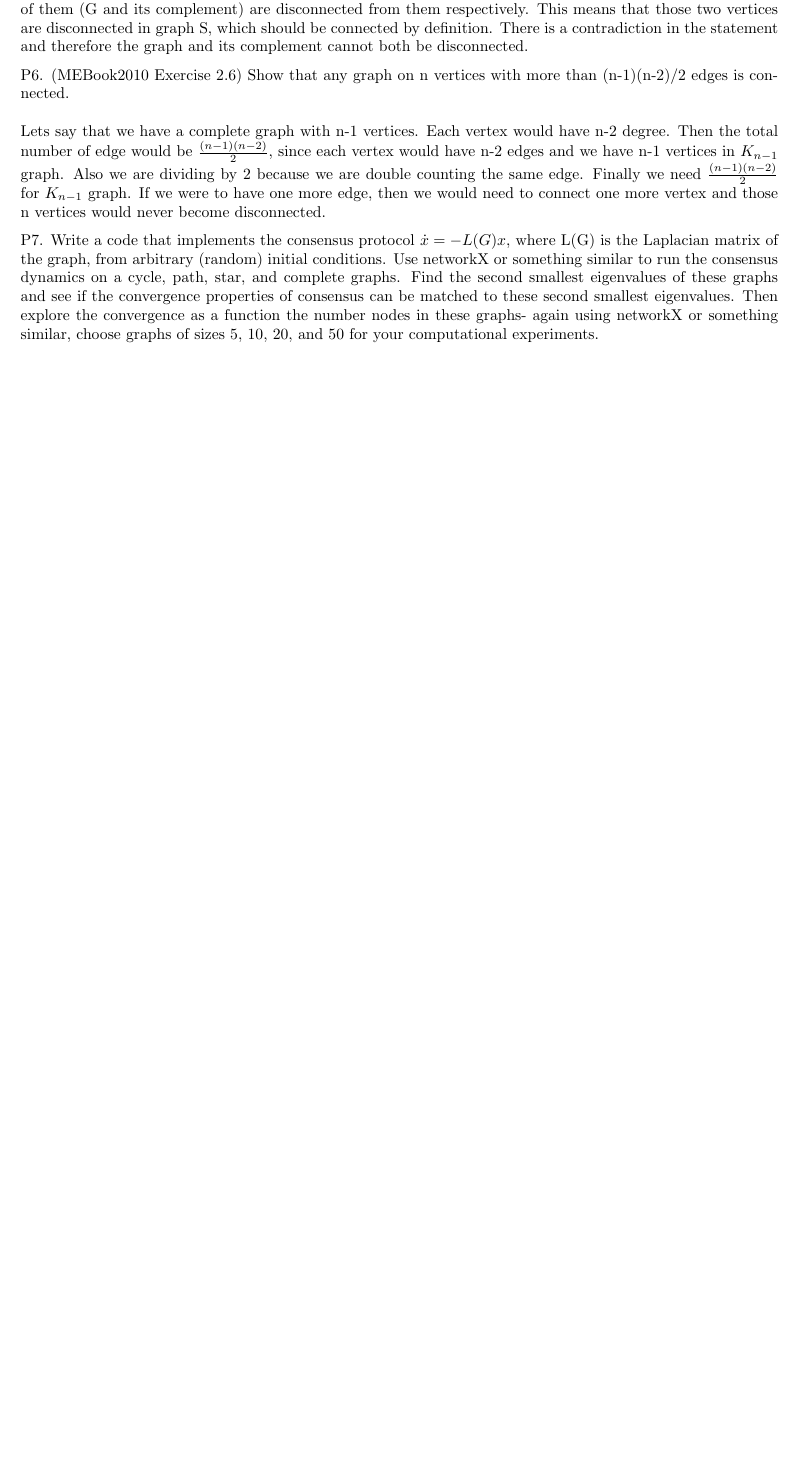
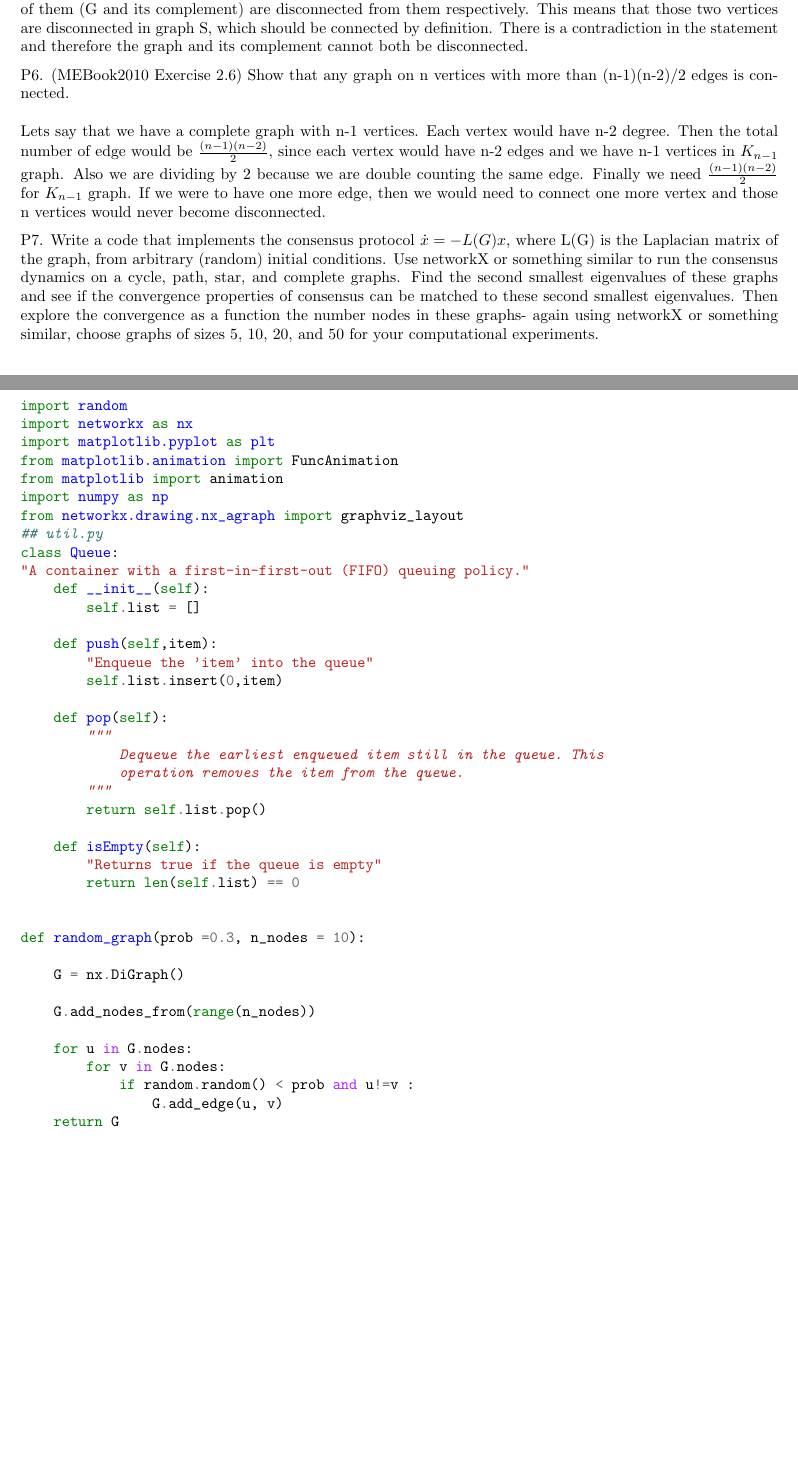
Before and after one commit to SoowhanYi94/ME597, a LaTeX problem sheet (HW1/pdf/hw1.tex): part of page 5 of 5 before the commit and two parts of pages 5 and 6 of 6 after it, the two joined at a grey line, cut so that both start at the same text, the shorter picture padded with empty space. Compiled offline with pdfLaTeX.

Commit message:
final version

```diff
--- a/HW1/pdf/hw1.tex
+++ b/HW1/pdf/hw1.tex
@@ -288,4 +288,49 @@ Therefore first two degree sequences are not graphical but the third one is grap
 \begin{problem}
     Write a code that implements the consensus protocol  $\dot{x}=-L(G) x$, where L(G) is the Laplacian matrix of the graph,  from arbitrary (random) initial conditions. Use networkX or something similar to run the consensus dynamics on a cycle, path, star, and complete graphs. Find the second smallest eigenvalues of these graphs and see if the convergence properties of consensus  can be matched to these second smallest eigenvalues. Then explore the convergence as a function the number  nodes in these graphs- again using networkX or something similar, choose graphs of sizes 5, 10, 20, and 50 for your computational experiments.
 \end{problem}
+
+\begin{minted}{python3}
+import random
+import networkx as nx
+import matplotlib.pyplot as plt
+from matplotlib.animation import FuncAnimation
+from matplotlib import animation
+import numpy as np
+from networkx.drawing.nx_agraph import graphviz_layout
+## util.py
+class Queue:
+"A container with a first-in-first-out (FIFO) queuing policy."
+    def __init__(self):
+        self.list = []
+
+    def push(self,item):
+        "Enqueue the 'item' into the queue"
+        self.list.insert(0,item)
+
+    def pop(self):
+        """
+            Dequeue the earliest enqueued item still in the queue. This
+            operation removes the item from the queue.
+        """
+        return self.list.pop()
+
+    def isEmpty(self):
+        "Returns true if the queue is empty"
+        return len(self.list) == 0
+
+
+def random_graph(prob =0.3, n_nodes = 10):
+
+    G = nx.DiGraph()
+
+    G.add_nodes_from(range(n_nodes))
+
+    for u in G.nodes:
+        for v in G.nodes:
+            if random.random() < prob and u!=v :
+                G.add_edge(u, v)
+    return G
+
+
+\end{minted}
 \end{document}
```
Also changed, not shown: HW1/pdf/hw1.pdf, 7 other files.
